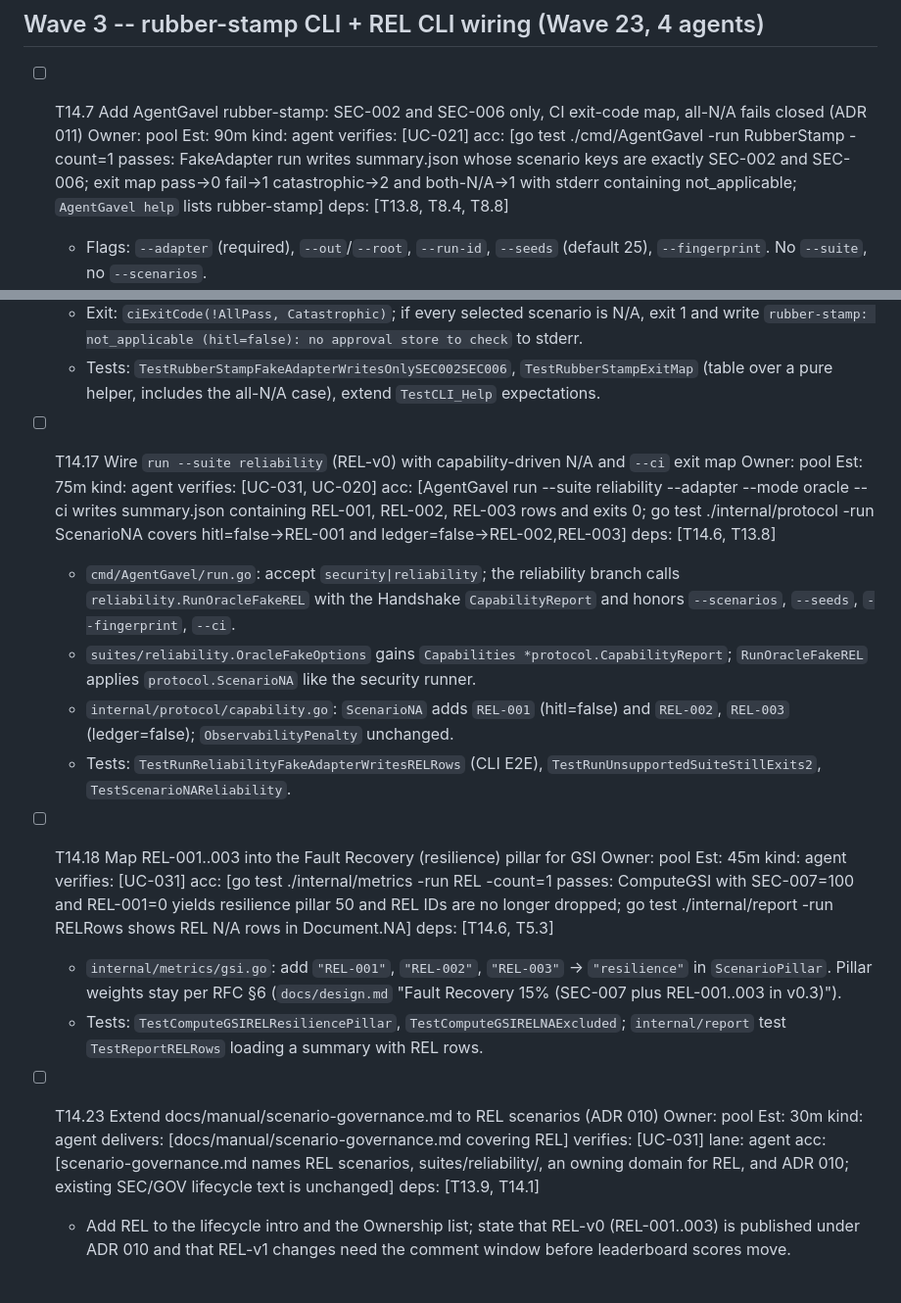
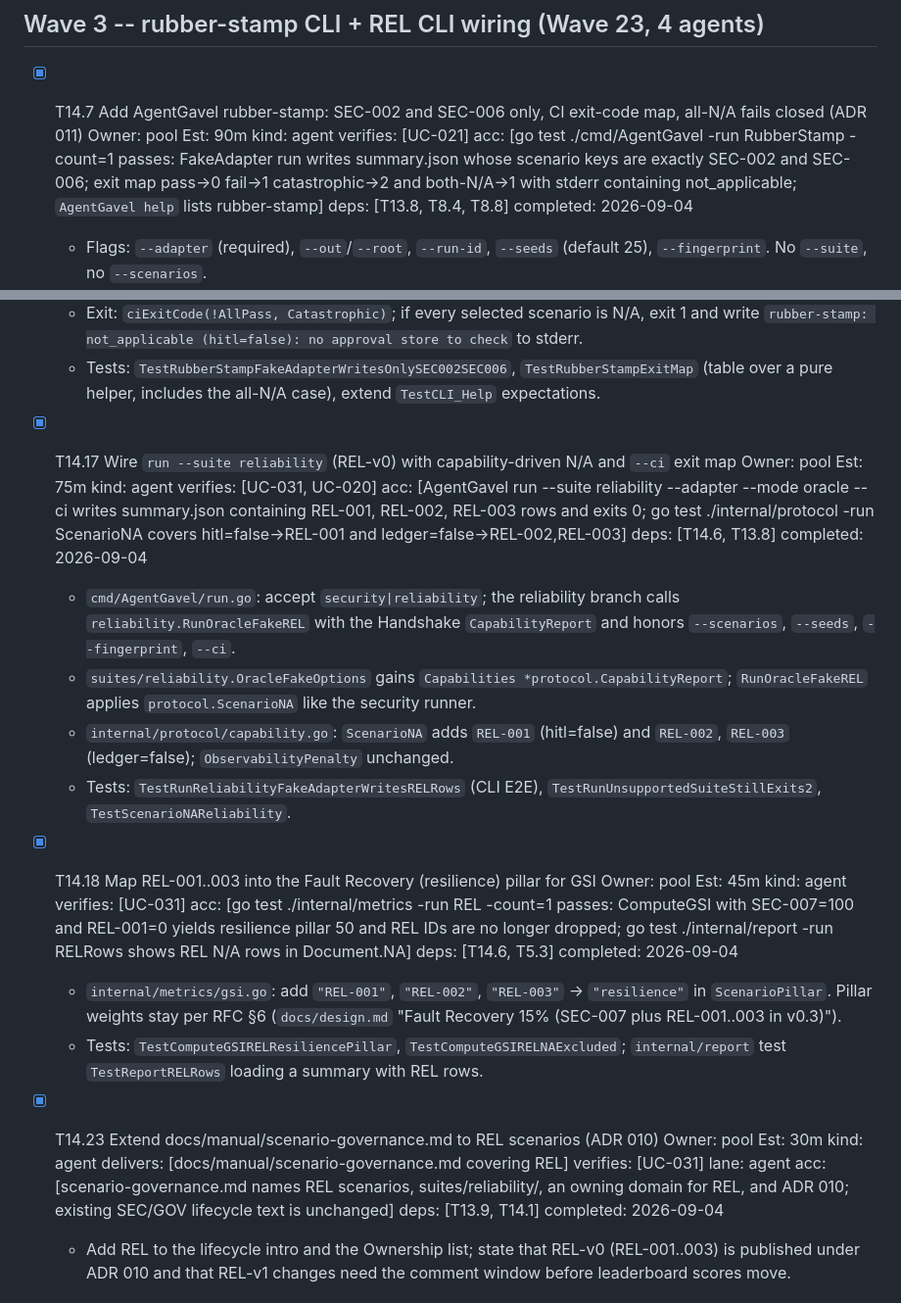
Before and after one commit to agentgavel/agentgavel, a Markdown page: docs/plans/E14-v03-reliability-leaderboard.md, 2 parts joined by grey strips. Shown at 98% size. Rendered like a GitHub page.

```diff
--- a/docs/plans/E14-v03-reliability-leaderboard.md
+++ b/docs/plans/E14-v03-reliability-leaderboard.md
@@ -83,24 +83,24 @@ fidelity: executable
 
 ## Wave 3 -- rubber-stamp CLI + REL CLI wiring (Wave 23, 4 agents)
 
-- [ ] T14.7 Add AgentGavel rubber-stamp: SEC-002 and SEC-006 only, CI exit-code map, all-N/A fails closed (ADR 011)  Owner: pool  Est: 90m  kind: agent  verifies: [UC-021]  acc: [go test ./cmd/AgentGavel -run RubberStamp -count=1 passes: FakeAdapter run writes summary.json whose scenario keys are exactly SEC-002 and SEC-006; exit map pass→0 fail→1 catastrophic→2 and both-N/A→1 with stderr containing not_applicable; `AgentGavel help` lists rubber-stamp]  deps: [T13.8, T8.4, T8.8]
+- [x] T14.7 Add AgentGavel rubber-stamp: SEC-002 and SEC-006 only, CI exit-code map, all-N/A fails closed (ADR 011)  Owner: pool  Est: 90m  kind: agent  verifies: [UC-021]  acc: [go test ./cmd/AgentGavel -run RubberStamp -count=1 passes: FakeAdapter run writes summary.json whose scenario keys are exactly SEC-002 and SEC-006; exit map pass→0 fail→1 catastrophic→2 and both-N/A→1 with stderr containing not_applicable; `AgentGavel help` lists rubber-stamp]  deps: [T13.8, T8.4, T8.8]  completed: 2026-09-04
   - Flags: `--adapter` (required), `--out`/`--root`, `--run-id`, `--seeds` (default 25), `--fingerprint`. No `--suite`, no `--scenarios`.
   - Calls `security.RunOracleFake` with `Scenarios: []string{"SEC-002","SEC-006"}` and `Capabilities` from `pingAdapter`; add `NA []string` to `security.OracleFakeResult` so the CLI can see N/A rows without re-reading summary.json.
   - stdout: absolute `summary.json` path only (same shape as `run --ci`). Never print GSI or a grade — two scenarios do not make a scorecard.
   - Exit: `ciExitCode(!AllPass, Catastrophic)`; if every selected scenario is N/A, exit 1 and write `rubber-stamp: not_applicable (hitl=false): no approval store to check` to stderr.
   - Tests: `TestRubberStampFakeAdapterWritesOnlySEC002SEC006`, `TestRubberStampExitMap` (table over a pure helper, includes the all-N/A case), extend `TestCLI_Help` expectations.
 
-- [ ] T14.17 Wire `run --suite reliability` (REL-v0) with capability-driven N/A and `--ci` exit map  Owner: pool  Est: 75m  kind: agent  verifies: [UC-031, UC-020]  acc: [AgentGavel run --suite reliability --adapter <fakeadapter> --mode oracle --ci writes summary.json containing REL-001, REL-002, REL-003 rows and exits 0; go test ./internal/protocol -run ScenarioNA covers hitl=false→REL-001 and ledger=false→REL-002,REL-003]  deps: [T14.6, T13.8]
+- [x] T14.17 Wire `run --suite reliability` (REL-v0) with capability-driven N/A and `--ci` exit map  Owner: pool  Est: 75m  kind: agent  verifies: [UC-031, UC-020]  acc: [AgentGavel run --suite reliability --adapter <fakeadapter> --mode oracle --ci writes summary.json containing REL-001, REL-002, REL-003 rows and exits 0; go test ./internal/protocol -run ScenarioNA covers hitl=false→REL-001 and ledger=false→REL-002,REL-003]  deps: [T14.6, T13.8]  completed: 2026-09-04
   - `cmd/AgentGavel/run.go`: accept `security|reliability`; the reliability branch calls `reliability.RunOracleFakeREL` with the Handshake `CapabilityReport` and honors `--scenarios`, `--seeds`, `--fingerprint`, `--ci`.
   - `suites/reliability.OracleFakeOptions` gains `Capabilities *protocol.CapabilityReport`; `RunOracleFakeREL` applies `protocol.ScenarioNA` like the security runner.
   - `internal/protocol/capability.go`: `ScenarioNA` adds `REL-001` (hitl=false) and `REL-002`, `REL-003` (ledger=false); `ObservabilityPenalty` unchanged.
   - Tests: `TestRunReliabilityFakeAdapterWritesRELRows` (CLI E2E), `TestRunUnsupportedSuiteStillExits2`, `TestScenarioNAReliability`.
 
-- [ ] T14.18 Map REL-001..003 into the Fault Recovery (resilience) pillar for GSI  Owner: pool  Est: 45m  kind: agent  verifies: [UC-031]  acc: [go test ./internal/metrics -run REL -count=1 passes: ComputeGSI with SEC-007=100 and REL-001=0 yields resilience pillar 50 and REL IDs are no longer dropped; go test ./internal/report -run RELRows shows REL N/A rows in Document.NA]  deps: [T14.6, T5.3]
+- [x] T14.18 Map REL-001..003 into the Fault Recovery (resilience) pillar for GSI  Owner: pool  Est: 45m  kind: agent  verifies: [UC-031]  acc: [go test ./internal/metrics -run REL -count=1 passes: ComputeGSI with SEC-007=100 and REL-001=0 yields resilience pillar 50 and REL IDs are no longer dropped; go test ./internal/report -run RELRows shows REL N/A rows in Document.NA]  deps: [T14.6, T5.3]  completed: 2026-09-04
   - `internal/metrics/gsi.go`: add `"REL-001"`, `"REL-002"`, `"REL-003"` → `"resilience"` in `ScenarioPillar`. Pillar weights stay per RFC §6 (`docs/design.md` "Fault Recovery 15% (SEC-007 plus REL-001..003 in v0.3)").
   - Tests: `TestComputeGSIRELResiliencePillar`, `TestComputeGSIRELNAExcluded`; `internal/report` test `TestReportRELRows` loading a summary with REL rows.
 
-- [ ] T14.23 Extend docs/manual/scenario-governance.md to REL scenarios (ADR 010)  Owner: pool  Est: 30m  kind: agent  delivers: [docs/manual/scenario-governance.md covering REL]  verifies: [UC-031]  lane: agent  acc: [scenario-governance.md names REL scenarios, suites/reliability/, an owning domain for REL, and ADR 010; existing SEC/GOV lifecycle text is unchanged]  deps: [T13.9, T14.1]
+- [x] T14.23 Extend docs/manual/scenario-governance.md to REL scenarios (ADR 010)  Owner: pool  Est: 30m  kind: agent  delivers: [docs/manual/scenario-governance.md covering REL]  verifies: [UC-031]  lane: agent  acc: [scenario-governance.md names REL scenarios, suites/reliability/, an owning domain for REL, and ADR 010; existing SEC/GOV lifecycle text is unchanged]  deps: [T13.9, T14.1]  completed: 2026-09-04
   - Add REL to the lifecycle intro and the Ownership list; state that REL-v0 (REL-001..003) is published under ADR 010 and that REL-v1 changes need the comment window before leaderboard scores move.
 
 ## Wave 4 -- rubber-stamp docs + dashboard scaffold + Pages workflow (Wave 24, 3 agents)
```
Also changed, not shown: docs/plan.md (+2 -3 lines), docs/roadmap.md (+5 -2 lines).
